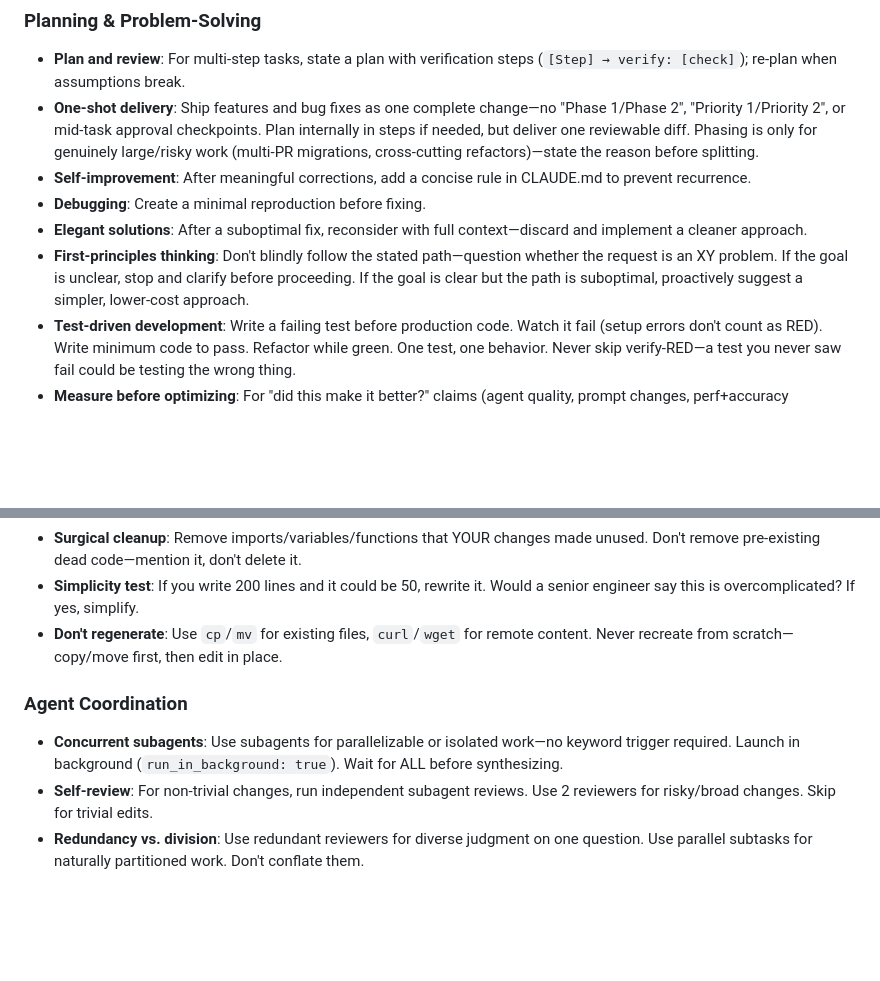
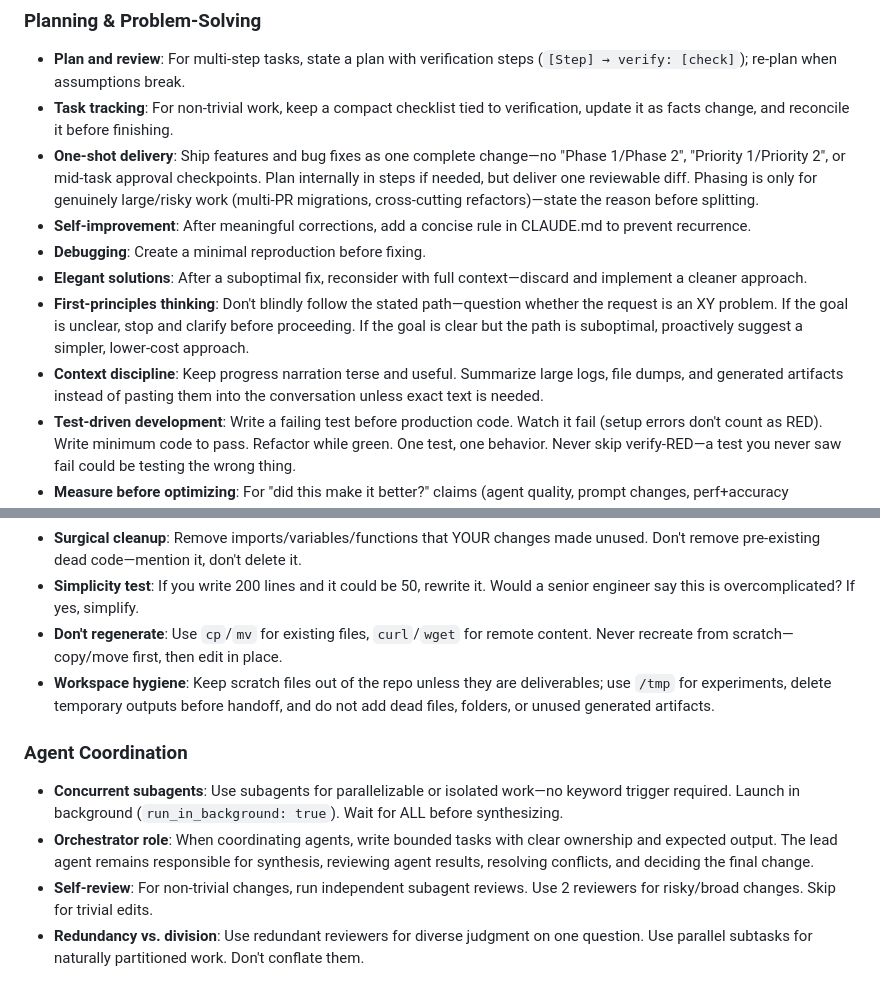
Before and after one commit to chrisliu298/dotfiles, a Markdown page: agents/claude/CLAUDE.md, 2 parts joined by grey strips. Rendered like a GitHub page; blank space fills up the shorter version.

Commit message:
Add task tracking, context discipline, workspace hygiene, orchestrator role

```diff
--- a/agents/claude/CLAUDE.md
+++ b/agents/claude/CLAUDE.md
@@ -5,11 +5,13 @@
 ### Planning & Problem-Solving
 
 - **Plan and review**: For multi-step tasks, state a plan with verification steps (`[Step] → verify: [check]`); re-plan when assumptions break.
+- **Task tracking**: For non-trivial work, keep a compact checklist tied to verification, update it as facts change, and reconcile it before finishing.
 - **One-shot delivery**: Ship features and bug fixes as one complete change—no "Phase 1/Phase 2", "Priority 1/Priority 2", or mid-task approval checkpoints. Plan internally in steps if needed, but deliver one reviewable diff. Phasing is only for genuinely large/risky work (multi-PR migrations, cross-cutting refactors)—state the reason before splitting.
 - **Self-improvement**: After meaningful corrections, add a concise rule in CLAUDE.md to prevent recurrence.
 - **Debugging**: Create a minimal reproduction before fixing.
 - **Elegant solutions**: After a suboptimal fix, reconsider with full context—discard and implement a cleaner approach.
 - **First-principles thinking**: Don't blindly follow the stated path—question whether the request is an XY problem. If the goal is unclear, stop and clarify before proceeding. If the goal is clear but the path is suboptimal, proactively suggest a simpler, lower-cost approach.
+- **Context discipline**: Keep progress narration terse and useful. Summarize large logs, file dumps, and generated artifacts instead of pasting them into the conversation unless exact text is needed.
 - **Test-driven development**: Write a failing test before production code. Watch it fail (setup errors don't count as RED). Write minimum code to pass. Refactor while green. One test, one behavior. Never skip verify-RED—a test you never saw fail could be testing the wrong thing.
 - **Measure before optimizing**: For "did this make it better?" claims (agent quality, prompt changes, perf+accuracy tradeoffs), build the evaluation harness before iterating. Distinct from TDD: that's correctness, this is regression detection on fuzzy outputs. Without a number, every "improvement" is just changing posture.
 - **Stop-the-line for missing infra**: When you hit a regression you can't bisect or a "did this help?" you can't answer, halt feature work and build the harness/CI first. The cost of not having it compounds faster than the cost of building it.
@@ -22,12 +24,14 @@
 - **Surgical cleanup**: Remove imports/variables/functions that YOUR changes made unused. Don't remove pre-existing dead code—mention it, don't delete it.
 - **Simplicity test**: If you write 200 lines and it could be 50, rewrite it. Would a senior engineer say this is overcomplicated? If yes, simplify.
 - **Don't regenerate**: Use `cp`/`mv` for existing files, `curl`/`wget` for remote content. Never recreate from scratch—copy/move first, then edit in place.
+- **Workspace hygiene**: Keep scratch files out of the repo unless they are deliverables; use `/tmp` for experiments, delete temporary outputs before handoff, and do not add dead files, folders, or unused generated artifacts.
 
 <important if="you are spawning or coordinating subagents">
 
 ### Agent Coordination
 
 - **Concurrent subagents**: Use subagents for parallelizable or isolated work—no keyword trigger required. Launch in background (`run_in_background: true`). Wait for ALL before synthesizing.
+- **Orchestrator role**: When coordinating agents, write bounded tasks with clear ownership and expected output. The lead agent remains responsible for synthesis, reviewing agent results, resolving conflicts, and deciding the final change.
 - **Self-review**: For non-trivial changes, run independent subagent reviews. Use 2 reviewers for risky/broad changes. Skip for trivial edits.
 - **Redundancy vs. division**: Use redundant reviewers for diverse judgment on one question. Use parallel subtasks for naturally partitioned work. Don't conflate them.
 
```
Also changed, not shown: agents/codex/AGENTS.md (+4 -0 lines).
